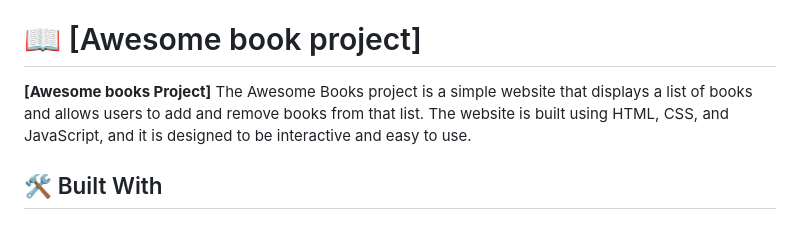
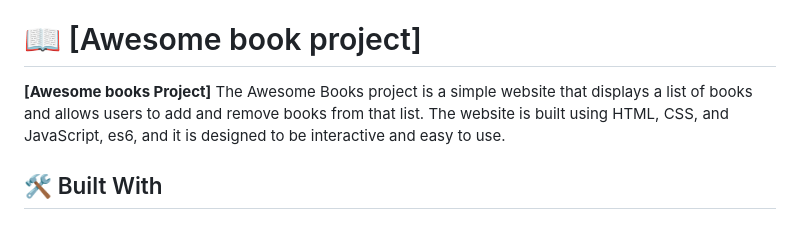
Before and after one commit to zbahati/awesome-books-using-module, a Markdown page: README.md, the part around one of its changes. GitHub-like rendering.

```diff
--- a/README.md
+++ b/README.md
@@ -33,7 +33,7 @@
 # 📖 [Awesome book project] <a name="about-project"></a>
 
 **[Awesome books Project]**
-  The Awesome Books project is a simple website that displays a list of books and allows users to add and remove books from that list. The website is built using HTML, CSS, and JavaScript, and it is designed to be interactive and easy to use.
+  The Awesome Books project is a simple website that displays a list of books and allows users to add and remove books from that list. The website is built using HTML, CSS, and JavaScript, es6, and it is designed to be interactive and easy to use.
 
 ## 🛠 Built With <a name="built-with"></a>
 
```
Also changed, not shown: other parts of README.md (+3 -1 lines).
